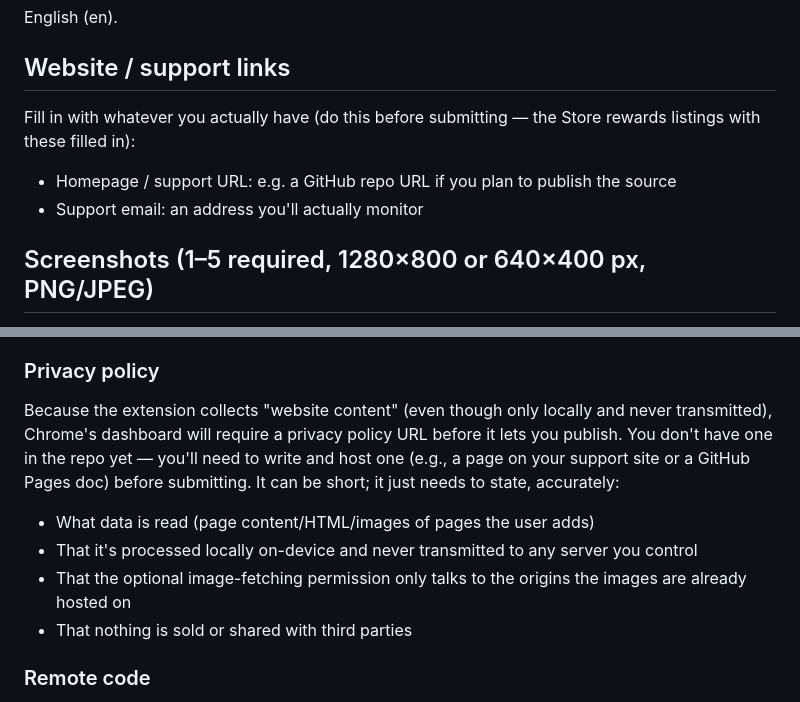
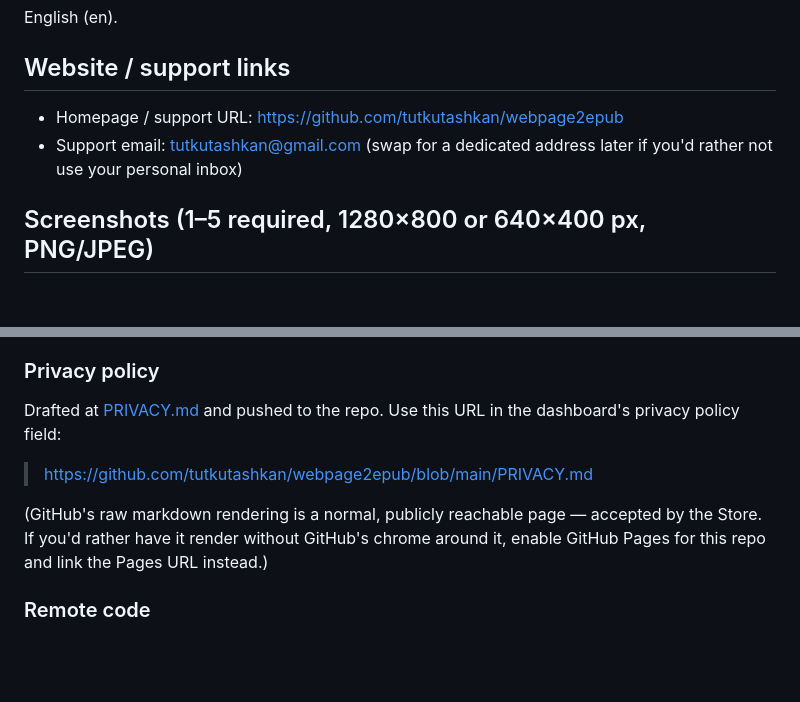
Before and after one commit to tutkutashkan/webpage2epub, a Markdown page: store-listing/chrome-web-store-listing.md, 2 parts joined by grey strips. GitHub-like rendering; blank space fills up the shorter version.

Commit message:
Fill in real homepage/support URLs and privacy policy link
Now that the GitHub repo exists, replace the listing doc's
placeholder links with the actual repo and PRIVACY.md URLs.

```diff
--- a/store-listing/chrome-web-store-listing.md
+++ b/store-listing/chrome-web-store-listing.md
@@ -59,9 +59,8 @@ English (en).
 
 ## Website / support links
 
-Fill in with whatever you actually have (do this before submitting — the Store rewards listings with these filled in):
-- Homepage / support URL: e.g. a GitHub repo URL if you plan to publish the source
-- Support email: an address you'll actually monitor
+- Homepage / support URL: https://github.com/tutkutashkan/webpage2epub
+- Support email: tutkutashkan@gmail.com (swap for a dedicated address later if you'd rather not use your personal inbox)
 
 ## Screenshots (1–5 required, 1280×800 or 640×400 px, PNG/JPEG)
 
@@ -132,11 +131,11 @@ For the required certification questions:
 
 ### Privacy policy
 
-Because the extension collects "website content" (even though only locally and never transmitted), Chrome's dashboard will require a privacy policy URL before it lets you publish. You don't have one in the repo yet — you'll need to write and host one (e.g., a page on your support site or a GitHub Pages doc) before submitting. It can be short; it just needs to state, accurately:
-- What data is read (page content/HTML/images of pages the user adds)
-- That it's processed locally on-device and never transmitted to any server you control
-- That the optional image-fetching permission only talks to the origins the images are already hosted on
-- That nothing is sold or shared with third parties
+Drafted at [PRIVACY.md](../PRIVACY.md) and pushed to the repo. Use this URL in the dashboard's privacy policy field:
+
+> https://github.com/tutkutashkan/webpage2epub/blob/main/PRIVACY.md
+
+(GitHub's raw markdown rendering is a normal, publicly reachable page — accepted by the Store. If you'd rather have it render without GitHub's chrome around it, enable GitHub Pages for this repo and link the Pages URL instead.)
 
 ### Remote code
 
```
